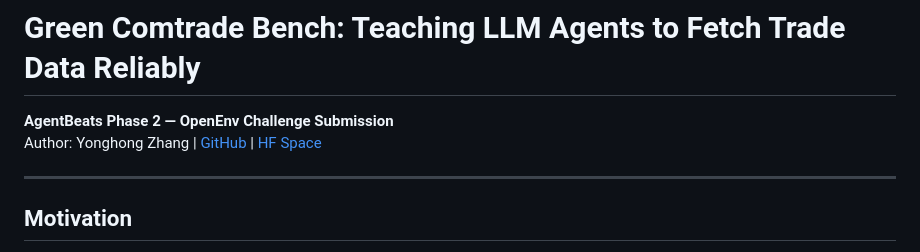
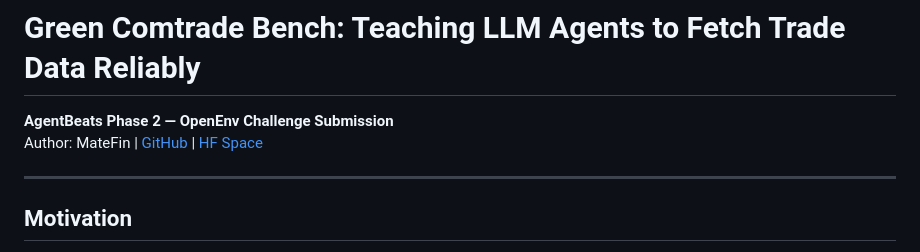
Before and after one commit to yonghongzhang-io/comtrade-openenv, a Markdown page: blog_post.md, the part around the change. Drawn GitHub-style.

```diff
--- a/blog_post.md
+++ b/blog_post.md
@@ -1,7 +1,7 @@
 # Green Comtrade Bench: Teaching LLM Agents to Fetch Trade Data Reliably
 
 **AgentBeats Phase 2 — OpenEnv Challenge Submission**
-Author: Yonghong Zhang | [GitHub](https://github.com/yonghongzhang-io/comtrade-openenv) | [HF Space](https://huggingface.co/spaces/yonghongzhang/comtrade-env)
+Author: MateFin | [GitHub](https://github.com/yonghongzhang-io/comtrade-openenv) | [HF Space](https://huggingface.co/spaces/yonghongzhang/comtrade-env)
 
 ---
 
```
Also changed, not shown: README.md (+1 -1 lines).
